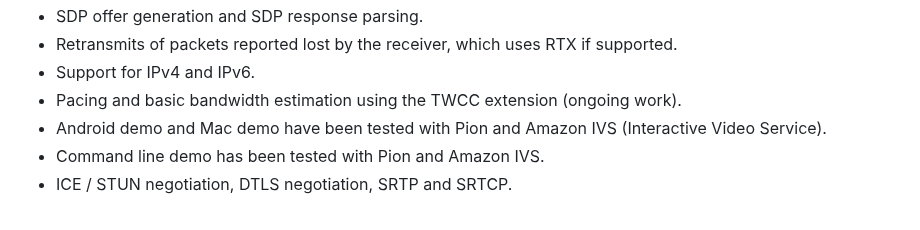
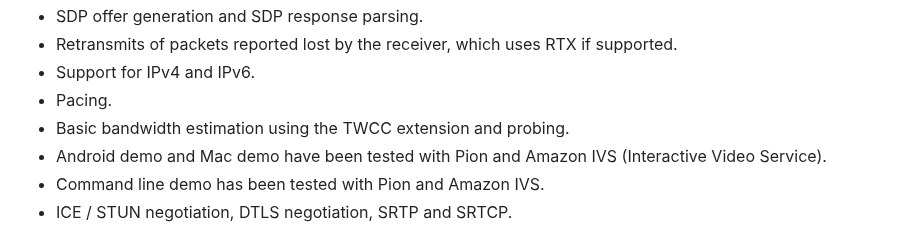
Before and after one commit to kmansoft/srtc, a Markdown page: README.md, the part around the change. GitHub-like rendering.

```diff
--- a/README.md
+++ b/README.md
@@ -13,7 +13,8 @@ Features:
 - SDP offer generation and SDP response parsing.
 - Retransmits of packets reported lost by the receiver, which uses RTX if supported.
 - Support for IPv4 and IPv6.
-- Pacing and basic bandwidth estimation using the TWCC extension (ongoing work).
+- Pacing.
+- Basic bandwidth estimation using the TWCC extension and probing.
 - Android demo and Mac demo have been tested with Pion and Amazon IVS (Interactive Video Service).
 - Command line demo has been tested with Pion and Amazon IVS.
 - ICE / STUN negotiation, DTLS negotiation, SRTP and SRTCP.
```
